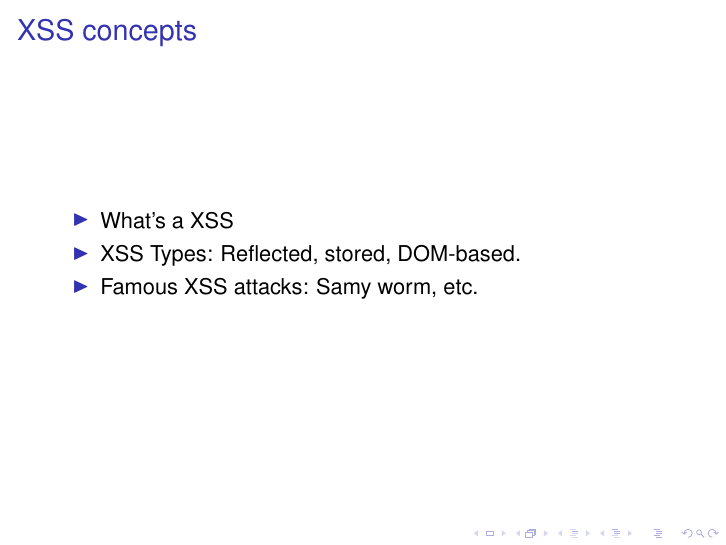
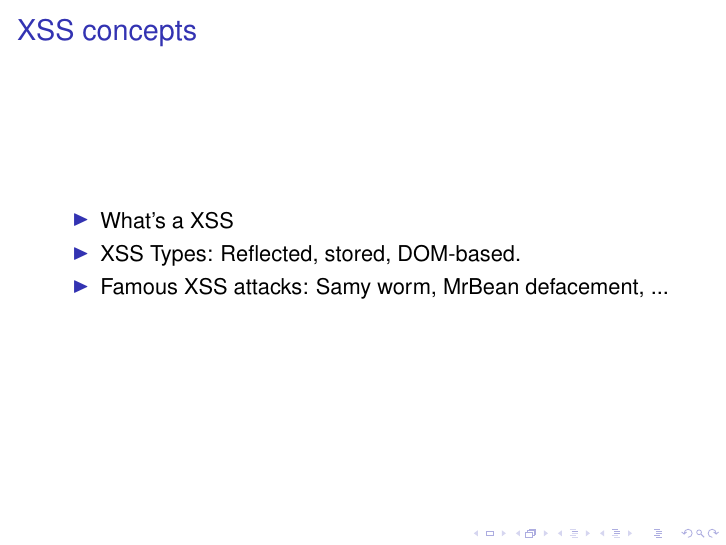
Before and after one commit to theratpack/grails-xss-madridgug, LaTeX slides (GrailsXSSCountermeasures.tex, which reads xss-intro.tex): page 4 of 87. Compiled offline with pdfLaTeX; a LaTeX package or settings file that is missing is left out.

Commit message:
Minor changes

```diff
--- a/xss-intro.tex
+++ b/xss-intro.tex
@@ -14,7 +14,7 @@
   \begin{itemize}
     \item What's a XSS
     \item XSS Types: Reflected, stored, DOM-based.
-    \item Famous XSS attacks: Samy worm, etc.
+    \item Famous XSS attacks: Samy worm, MrBean defacement, ...
   \end{itemize}
 \end{frame}
 
```
